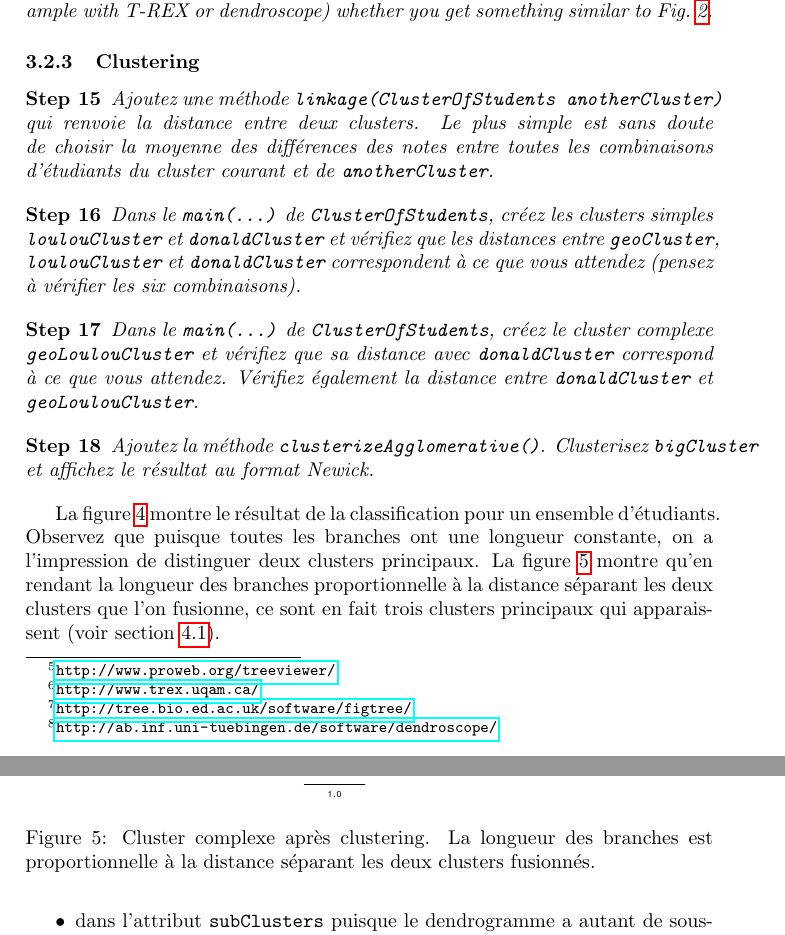
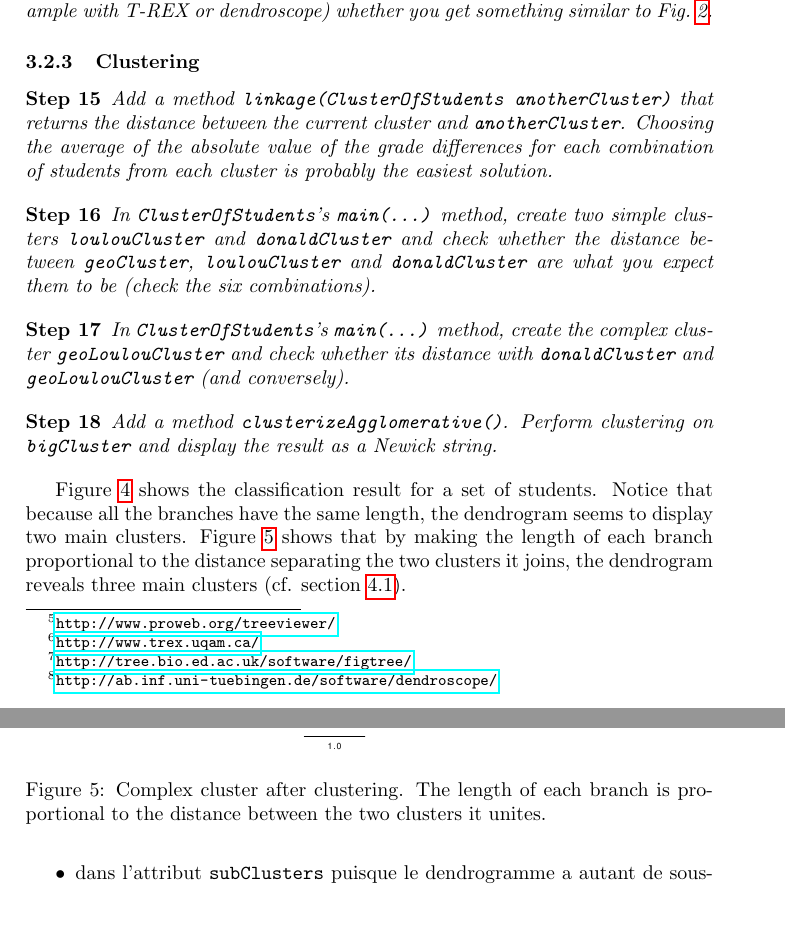
Before and after one commit to TheoAdrien/TD8OOP, a LaTeX document (poo-clusteringHierarchique.tex): two parts of pages 5 and 7 of 8, joined at a grey line, cut so that both start at the same text, the shorter picture padded with empty space. Compiled offline with pdfLaTeX; the source files are stored in an older character set and shown here as Unicode.

Commit message:
transleted section on clustering

```diff
--- a/poo-clusteringHierarchique.tex
+++ b/poo-clusteringHierarchique.tex
@@ -402,24 +402,26 @@ NB~: for visualizing dendrograms, we could as well have used the R functions via
 \subsubsection{Clustering}
 
 \begin{etape}
- Ajoutez une méthode \texttt{linkage(ClusterOfStudents anotherCluster)} qui renvoie la distance entre deux clusters. Le plus simple est sans doute de choisir la moyenne des différences des notes entre toutes les combinaisons d'étudiants du cluster courant et de \texttt{anotherCluster}.
+ Add a method \texttt{linkage(ClusterOfStudents anotherCluster)} that returns the distance between the current cluster and \texttt{anotherCluster}.
+ Choosing the average of the absolute value of the grade differences for each combination of students from each cluster is probably the easiest solution.
 \end{etape}
 
 \begin{etape}
- Dans le \texttt{main(...)} de \texttt{ClusterOfStudents}, créez les clusters simples \texttt{loulouCluster} et \texttt{donaldCluster} et vérifiez que les distances entre \texttt{geoCluster}, \texttt{loulouCluster} et \texttt{donaldCluster} correspondent à ce que vous attendez (pensez à vérifier les six combinaisons).
+ In \texttt{ClusterOfStudents}'s \texttt{main(...)} method, create two simple clusters \texttt{loulouCluster} and \texttt{donaldCluster} and check whether the distance between \texttt{geoCluster}, \texttt{loulouCluster} and \texttt{donaldCluster} are what you expect them to be (check the six combinations).
 \end{etape}
 
 \begin{etape}
- Dans le \texttt{main(...)} de \texttt{ClusterOfStudents}, créez le cluster complexe \texttt{geoLoulouCluster} et vérifiez que sa distance avec \texttt{donaldCluster} correspond à ce que vous attendez. Vérifiez également la distance entre \texttt{donaldCluster} et \texttt{geoLoulouCluster}.
+In \texttt{ClusterOfStudents}'s \texttt{main(...)} method, create the complex cluster  \texttt{geoLoulouCluster} and check whether its distance with \texttt{donaldCluster} and \texttt{geoLoulouCluster} (and conversely).
 \end{etape}
 
 \begin{etape}
- Ajoutez la méthode \texttt{clusterizeAgglomerative()}. Clusterisez \texttt{bigCluster} et affichez le résultat au format Newick.
+ Add a method  \texttt{clusterizeAgglomerative()}.
+ Perform clustering on \texttt{bigCluster} and display the result as a Newick string.
 \end{etape}
 
-La figure~\ref{fig:dendrogramClusterized-m1big} montre le résultat de la classification pour un ensemble d'étudiants.
-Observez que puisque toutes les branches ont une longueur constante, on a l'impression de distinguer deux clusters principaux.
-La figure~\ref{fig:dendrogramClusterized-m1bigBranchLength} montre qu'en rendant la longueur des branches proportionnelle à la distance séparant les deux clusters que l'on fusionne, ce sont en fait trois clusters principaux qui apparaissent (voir section~\ref{sec:ameliorationDendrogramme}).
+Figure~\ref{fig:dendrogramClusterized-m1big} shows the classification result for a set of students.
+Notice that because all the branches have the same length, the dendrogram seems to display two main clusters.
+Figure~\ref{fig:dendrogramClusterized-m1bigBranchLength} shows that by making the length of each branch proportional to the distance separating the two clusters it joins, the dendrogram reveals three main clusters (cf. section~\ref{sec:ameliorationDendrogramme}).
 
 \begin{figure}[ht]
  \centering
@@ -434,7 +436,7 @@ La figure~\ref{fig:dendrogramClusterized-m1bigBranchLength} montre qu'en rendant
  \centering
  %\includegraphics[width=60mm]{figures/dendrogram-grades-branchLength.png}
  \includegraphics[width=120mm]{images/dendrogram-grades-branchLength.pdf}
- \caption{Cluster complexe après clustering. La longueur des branches est proportionnelle à la distance séparant les deux clusters fusionnés.}
+ \caption{Complex cluster after clustering. The length of each branch is proportional to the distance between the two clusters it unites.}
  \label{fig:dendrogramClusterized-m1bigBranchLength}
 \end{figure}
 
```
Also changed, not shown: poo-clusteringHierarchique.pdf, poo-clusteringHierarchique.tex (2 more changed lines).
